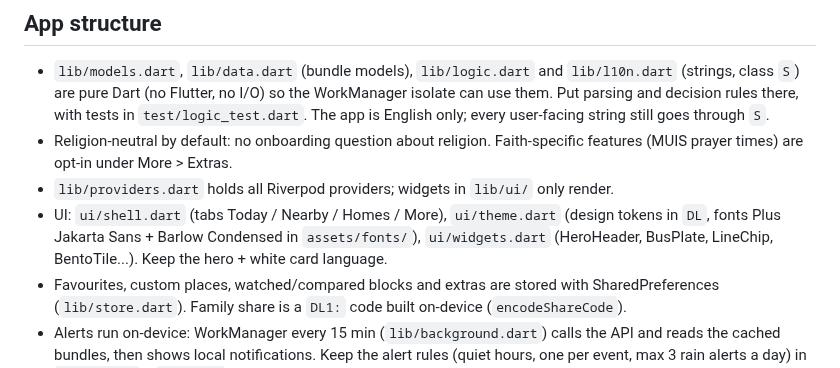
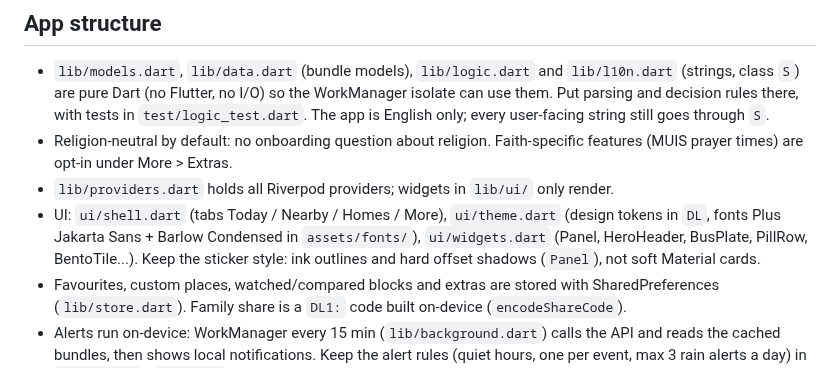
Before and after one commit to hndrwn-dk/dailylah, a Markdown page: AGENTS.md, the part around the change. GitHub-like rendering.

Commit message:
Describe the sticker style in the agent guide
Co-Authored-By: Claude Opus 5.5 <noreply@anthropic.com>
Claude-Session: https://claude.ai/code/session_01QEj35UtFj3qRbUZsAT2WLz

```diff
--- a/AGENTS.md
+++ b/AGENTS.md
@@ -31,7 +31,8 @@ built from data.gov.sg (NEA, HDB, CEA) and LTA DataMall. Tourist mode is out of
 - `lib/providers.dart` holds all Riverpod providers; widgets in `lib/ui/` only render.
 - UI: `ui/shell.dart` (tabs Today / Nearby / Homes / More), `ui/theme.dart` (design tokens
   in `DL`, fonts Plus Jakarta Sans + Barlow Condensed in `assets/fonts/`), `ui/widgets.dart`
-  (HeroHeader, BusPlate, LineChip, BentoTile...). Keep the hero + white card language.
+  (Panel, HeroHeader, BusPlate, PillRow, BentoTile...). Keep the sticker style: ink outlines
+  and hard offset shadows (`Panel`), not soft Material cards.
 - Favourites, custom places, watched/compared blocks and extras are stored with SharedPreferences
   (`lib/store.dart`). Family share is a `DL1:` code built on-device (`encodeShareCode`).
 - Alerts run on-device: WorkManager every 15 min (`lib/background.dart`) calls the API and
```
Also changed, not shown: CLAUDE.md (+2 -1 lines).
